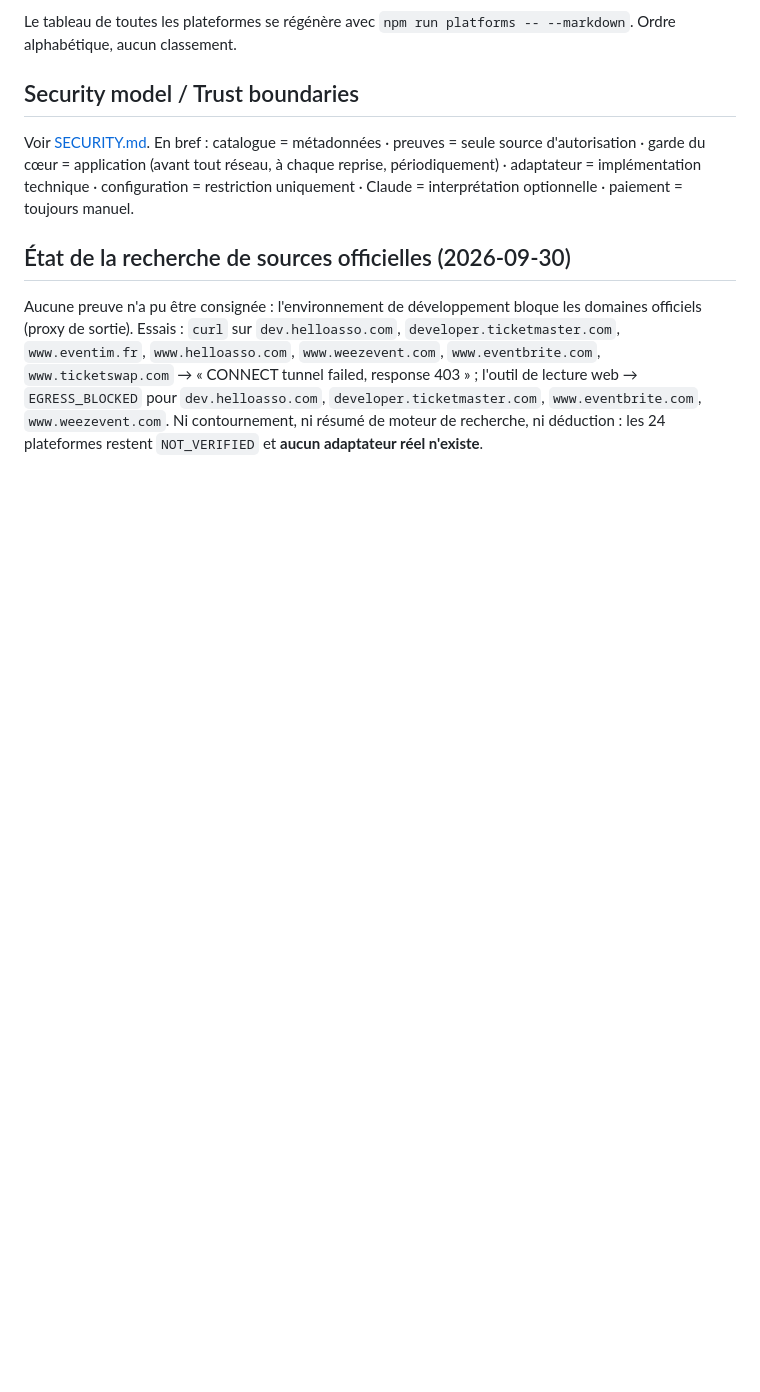
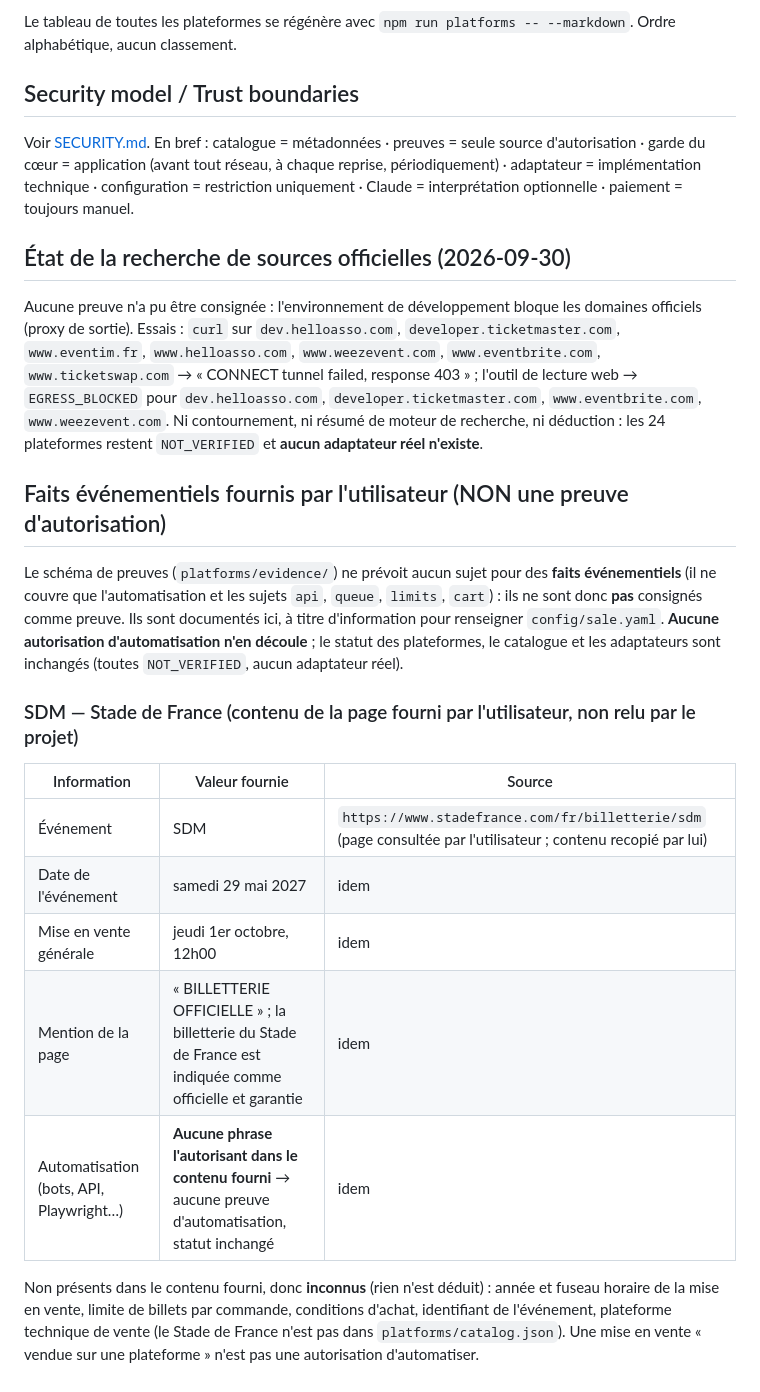
Before and after one commit to 4qdh49xky8-glitch/SMOOTH, a Markdown page: docs/PLATFORMS.md, the part around the change. GitHub-like rendering; blank space fills up the shorter version.

Commit message:
Docs : faits événementiels SDM (Stade de France) fournis par l'utilisateur, explicitement hors preuve d'autorisation
Co-Authored-By: Claude Sonnet 5.5 <noreply@anthropic.com>
Claude-Session: https://claude.ai/code/session_01WEgYjKvd3yqiRHDtDX716i

```diff
--- a/docs/PLATFORMS.md
+++ b/docs/PLATFORMS.md
@@ -123,3 +123,24 @@ Aucune preuve n'a pu être consignée : l'environnement de développement bloque
 `www.eventbrite.com`, `www.ticketswap.com` → « CONNECT tunnel failed, response 403 » ; l'outil de lecture web → `EGRESS_BLOCKED`
 pour `dev.helloasso.com`, `developer.ticketmaster.com`, `www.eventbrite.com`, `www.weezevent.com`. Ni contournement, ni résumé de
 moteur de recherche, ni déduction : les 24 plateformes restent `NOT_VERIFIED` et **aucun adaptateur réel n'existe**.
+
+## Faits événementiels fournis par l'utilisateur (NON une preuve d'autorisation)
+
+Le schéma de preuves (`platforms/evidence/`) ne prévoit aucun sujet pour des **faits événementiels** (il ne couvre que l'automatisation
+et les sujets `api`, `queue`, `limits`, `cart`) : ils ne sont donc **pas** consignés comme preuve. Ils sont documentés ici, à titre
+d'information pour renseigner `config/sale.yaml`. **Aucune autorisation d'automatisation n'en découle** ; le statut des plateformes,
+le catalogue et les adaptateurs sont inchangés (toutes `NOT_VERIFIED`, aucun adaptateur réel).
+
+### SDM — Stade de France (contenu de la page fourni par l'utilisateur, non relu par le projet)
+
+| Information | Valeur fournie | Source |
+|---|---|---|
+| Événement | SDM | `https://www.stadefrance.com/fr/billetterie/sdm` (page consultée par l'utilisateur ; contenu recopié par lui) |
+| Date de l'événement | samedi 29 mai 2027 | idem |
+| Mise en vente générale | jeudi 1er octobre, 12h00 | idem |
+| Mention de la page | « BILLETTERIE OFFICIELLE » ; la billetterie du Stade de France est indiquée comme officielle et garantie | idem |
+| Automatisation (bots, API, Playwright…) | **Aucune phrase l'autorisant dans le contenu fourni** → aucune preuve d'automatisation, statut inchangé | idem |
+
+Non présents dans le contenu fourni, donc **inconnus** (rien n'est déduit) : année et fuseau horaire de la mise en vente, limite de billets
+par commande, conditions d'achat, identifiant de l'événement, plateforme technique de vente (le Stade de France n'est pas dans
+`platforms/catalog.json`). Une mise en vente « vendue sur une plateforme » n'est pas une autorisation d'automatiser.
```
